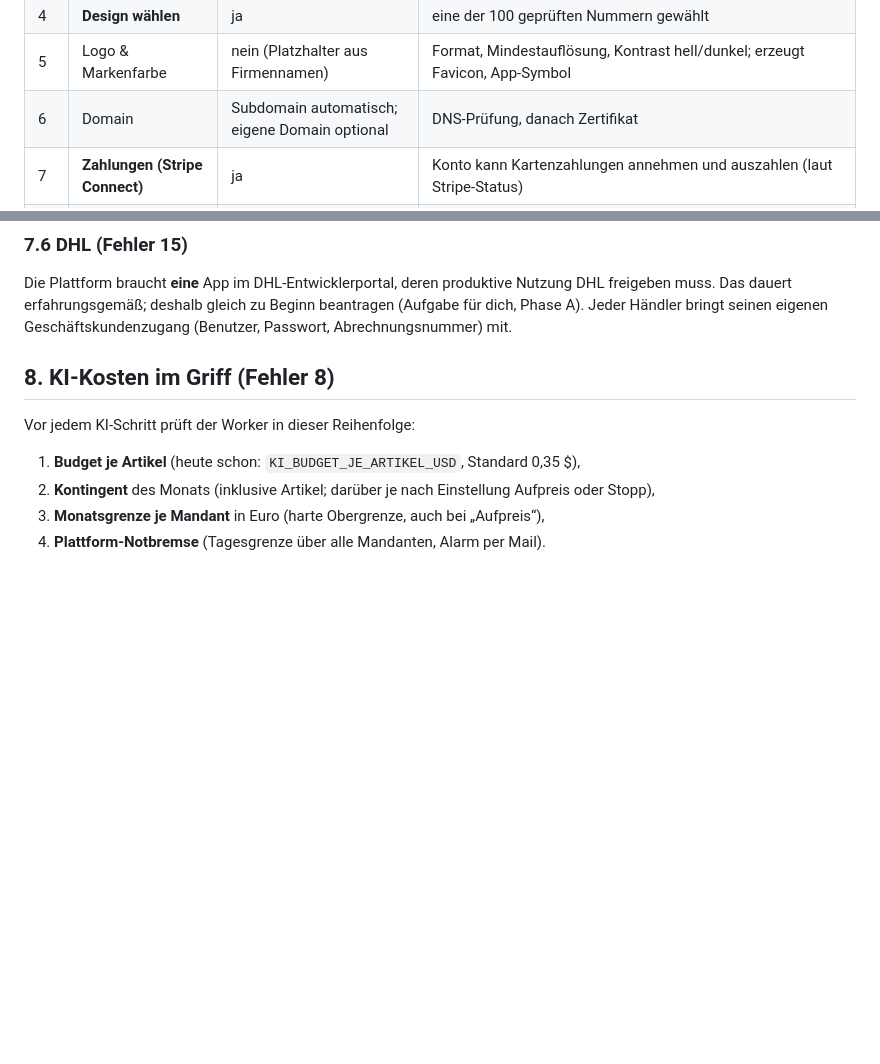
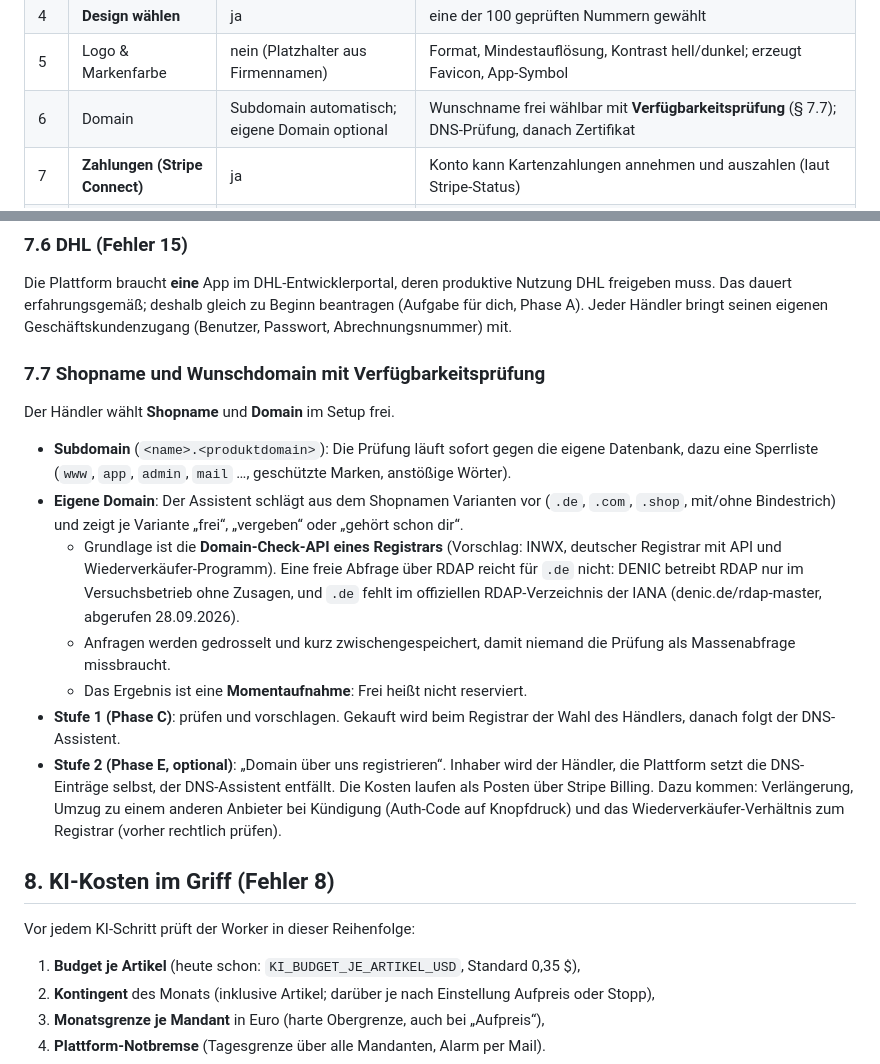
Before and after one commit to egon85-debug/ShopBundleAbo, a Markdown page: docs/saas/plan.md, 2 parts joined by grey strips. GitHub-like rendering; blank space fills up the shorter version.

Commit message:
SaaS-Plan: Wunschdomain mit Verfügbarkeitsprüfung im Setup
Co-Authored-By: Claude Opus 5.5 <noreply@anthropic.com>
Claude-Session: https://claude.ai/code/session_01JcTFdAdkJgcvBdBJG7Ad8j

```diff
--- a/docs/saas/plan.md
+++ b/docs/saas/plan.md
@@ -320,7 +320,7 @@ kommen. Die Pflicht-Schritte für den Livegang sind **fett**.
 | 3 | **Steuern & Preise** | ja | Steuersätze, Kleinunternehmer-Hinweis passt zu Schritt 2, Grundpreis/Pfand |
 | 4 | **Design wählen** | ja | eine der 100 geprüften Nummern gewählt |
 | 5 | Logo & Markenfarbe | nein (Platzhalter aus Firmennamen) | Format, Mindestauflösung, Kontrast hell/dunkel; erzeugt Favicon, App-Symbol |
-| 6 | Domain | Subdomain automatisch; eigene Domain optional | DNS-Prüfung, danach Zertifikat |
+| 6 | Domain | Subdomain automatisch; eigene Domain optional | Wunschname frei wählbar mit **Verfügbarkeitsprüfung** (§ 7.7); DNS-Prüfung, danach Zertifikat |
 | 7 | **Zahlungen (Stripe Connect)** | ja | Konto kann Kartenzahlungen annehmen und auszahlen (laut Stripe-Status) |
 | 8 | **Versand** | ja, wenn Versand genutzt | DHL-Zugang per **Prüfanfrage ohne Etikett** (`validateShipment` der Parcel-DE-Shipping-API v2, developer.dhl.com); Versandarten, Preise, Länder |
 | 9 | **E-Mail-Absender** | ja (Testmail) | SPF/DKIM/DMARC geprüft *oder* Übergangsweise Plattform-Absender mit Antwortadresse; Testmail zugestellt |
@@ -377,6 +377,32 @@ Die Plattform braucht **eine** App im DHL-Entwicklerportal, deren produktive Nut
 freigeben muss. Das dauert erfahrungsgemäß; deshalb gleich zu Beginn beantragen
 (Aufgabe für dich, Phase A). Jeder Händler bringt seinen eigenen Geschäftskundenzugang
 (Benutzer, Passwort, Abrechnungsnummer) mit.
+
+### 7.7 Shopname und Wunschdomain mit Verfügbarkeitsprüfung
+
+Der Händler wählt **Shopname** und **Domain** im Setup frei.
+
+- **Subdomain** (`<name>.<produktdomain>`): Die Prüfung läuft sofort gegen die eigene
+  Datenbank, dazu eine Sperrliste (`www`, `app`, `admin`, `mail` …, geschützte Marken,
+  anstößige Wörter).
+- **Eigene Domain**: Der Assistent schlägt aus dem Shopnamen Varianten vor
+  (`.de`, `.com`, `.shop`, mit/ohne Bindestrich) und zeigt je Variante
+  „frei“, „vergeben“ oder „gehört schon dir“.
+  - Grundlage ist die **Domain-Check-API eines Registrars** (Vorschlag: INWX, deutscher
+    Registrar mit API und Wiederverkäufer-Programm). Eine freie Abfrage über RDAP reicht
+    für `.de` nicht: DENIC betreibt RDAP nur im Versuchsbetrieb ohne Zusagen, und
+    `.de` fehlt im offiziellen RDAP-Verzeichnis der IANA
+    (denic.de/rdap-master, abgerufen 28.09.2026).
+  - Anfragen werden gedrosselt und kurz zwischengespeichert, damit niemand die Prüfung als
+    Massenabfrage missbraucht.
+  - Das Ergebnis ist eine **Momentaufnahme**: Frei heißt nicht reserviert.
+- **Stufe 1 (Phase C)**: prüfen und vorschlagen. Gekauft wird beim Registrar der Wahl des
+  Händlers, danach folgt der DNS-Assistent.
+- **Stufe 2 (Phase E, optional)**: „Domain über uns registrieren“. Inhaber wird der
+  Händler, die Plattform setzt die DNS-Einträge selbst, der DNS-Assistent entfällt.
+  Die Kosten laufen als Posten über Stripe Billing. Dazu kommen: Verlängerung,
+  Umzug zu einem anderen Anbieter bei Kündigung (Auth-Code auf Knopfdruck) und das
+  Wiederverkäufer-Verhältnis zum Registrar (vorher rechtlich prüfen).
 
 ## 8. KI-Kosten im Griff (Fehler 8)
 
```
